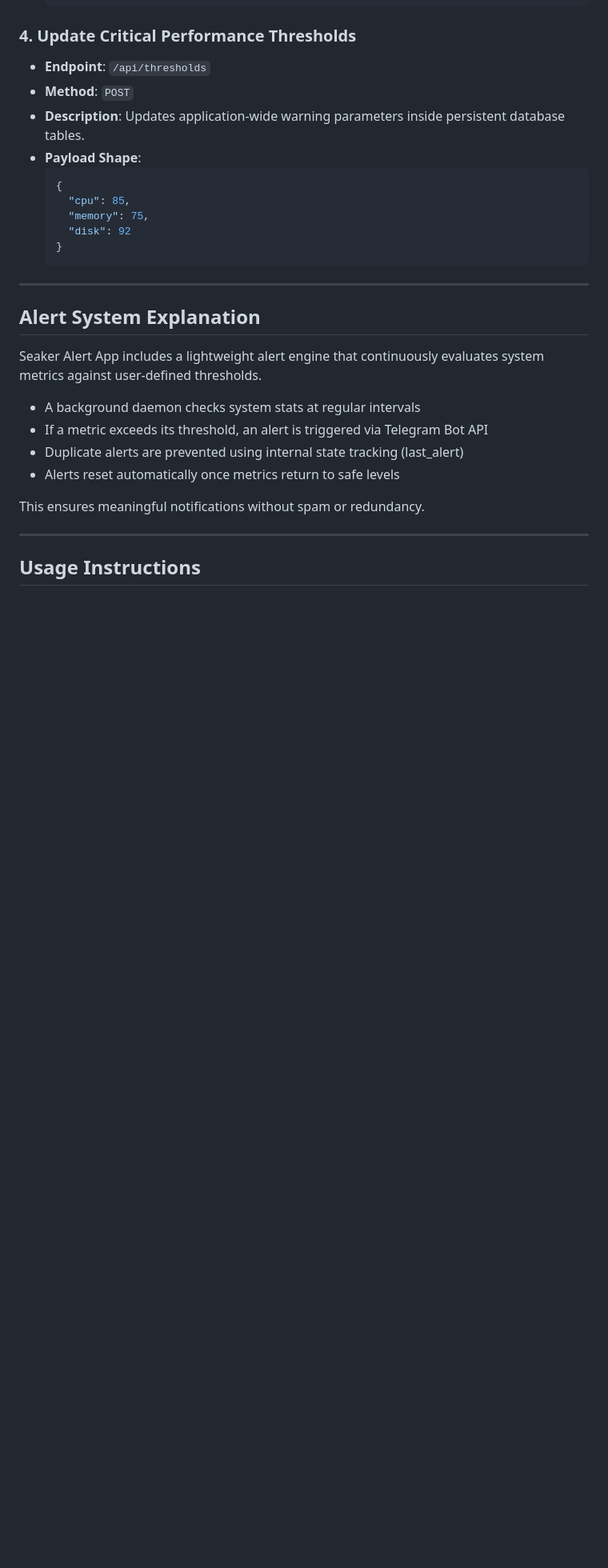
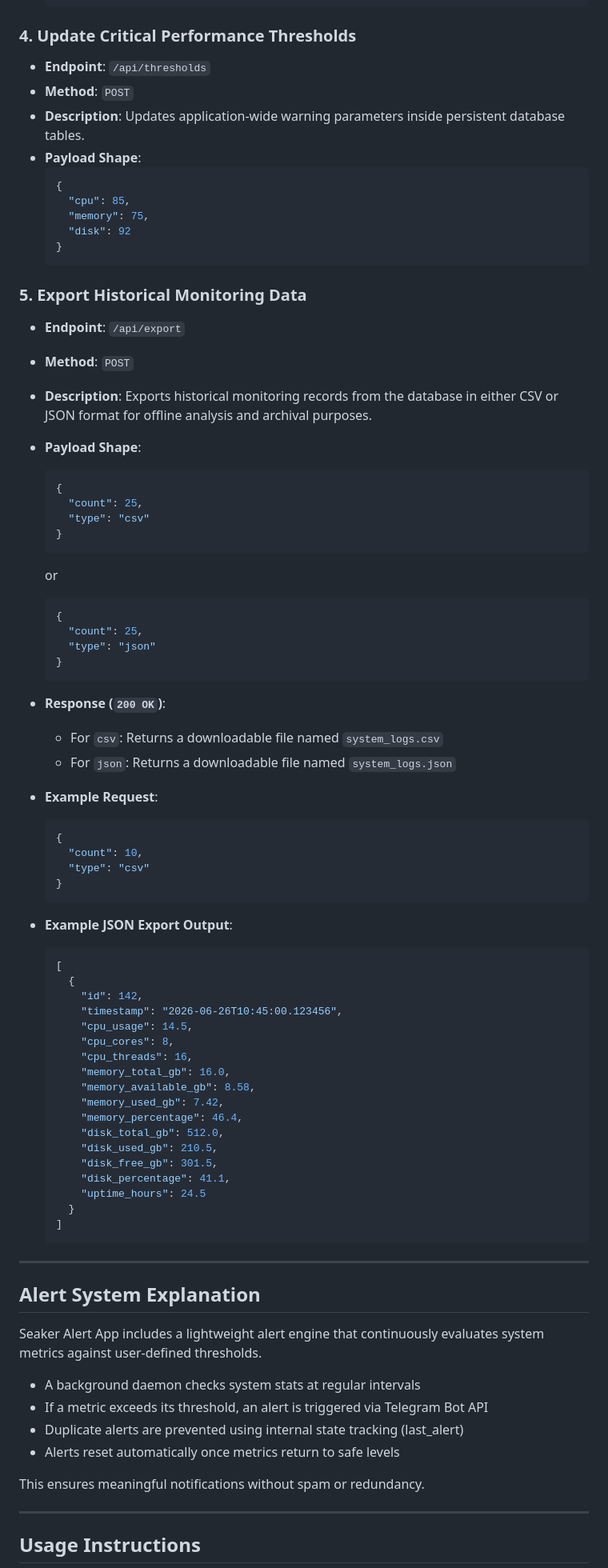
Before and after one commit to F7Z7/Seaker-Alert-App, a Markdown page: README.md, the part around the change. Shown at 80% size. Rendered like a GitHub page; blank space fills up the shorter version.

Commit message:
update readme with epxort api logic

````diff
--- a/README.md
+++ b/README.md
@@ -269,7 +269,61 @@ https://hub.docker.com/r/<your-username>/seaker-alert-app
     "disk": 92
   }
   ```
+### 5. Export Historical Monitoring Data
+- **Endpoint**: `/api/export`
+- **Method**: `POST`
+- **Description**: Exports historical monitoring records from the database in either CSV or JSON format for offline analysis and archival purposes.
+- **Payload Shape**:
+  ```json
+  {
+    "count": 25,
+    "type": "csv"
+  }
+  ```
 
+  or
+
+  ```json
+  {
+    "count": 25,
+    "type": "json"
+  }
+  ```
+
+
+- **Response (`200 OK`)**:
+    - For `csv`: Returns a downloadable file named `system_logs.csv`
+    - For `json`: Returns a downloadable file named `system_logs.json`
+
+- **Example Request**:
+  ```json
+  {
+    "count": 10,
+    "type": "csv"
+  }
+  ```
+
+- **Example JSON Export Output**:
+  ```json
+  [
+    {
+      "id": 142,
+      "timestamp": "2026-06-26T10:45:00.123456",
+      "cpu_usage": 14.5,
+      "cpu_cores": 8,
+      "cpu_threads": 16,
+      "memory_total_gb": 16.0,
+      "memory_available_gb": 8.58,
+      "memory_used_gb": 7.42,
+      "memory_percentage": 46.4,
+      "disk_total_gb": 512.0,
+      "disk_used_gb": 210.5,
+      "disk_free_gb": 301.5,
+      "disk_percentage": 41.1,
+      "uptime_hours": 24.5
+    }
+  ]
+  ```
 ---
 
 ## Alert System Explanation
````
